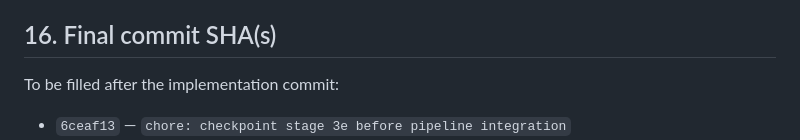
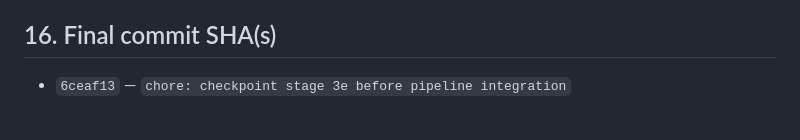
Before and after one commit to acetaffyace/STRA_V2, a Markdown page: docs/stage4a/STAGE4A_1_IMPLEMENTATION_REPORT.md, the part around one of its changes. GitHub-like rendering; blank space fills up the shorter version.

Commit message:
docs: finalize stage 4a.1 implementation report

```diff
--- a/docs/stage4a/STAGE4A_1_IMPLEMENTATION_REPORT.md
+++ b/docs/stage4a/STAGE4A_1_IMPLEMENTATION_REPORT.md
@@ -221,6 +221,4 @@ workspace-local basetemp completed the backend suite.
 
 ## 16. Final commit SHA(s)
 
-To be filled after the implementation commit:
-
 - `6ceaf13` — `chore: checkpoint stage 3e before pipeline integration`
```
Also changed, not shown: other parts of docs/stage4a/STAGE4A_1_IMPLEMENTATION_REPORT.md (+1 -1 lines).
